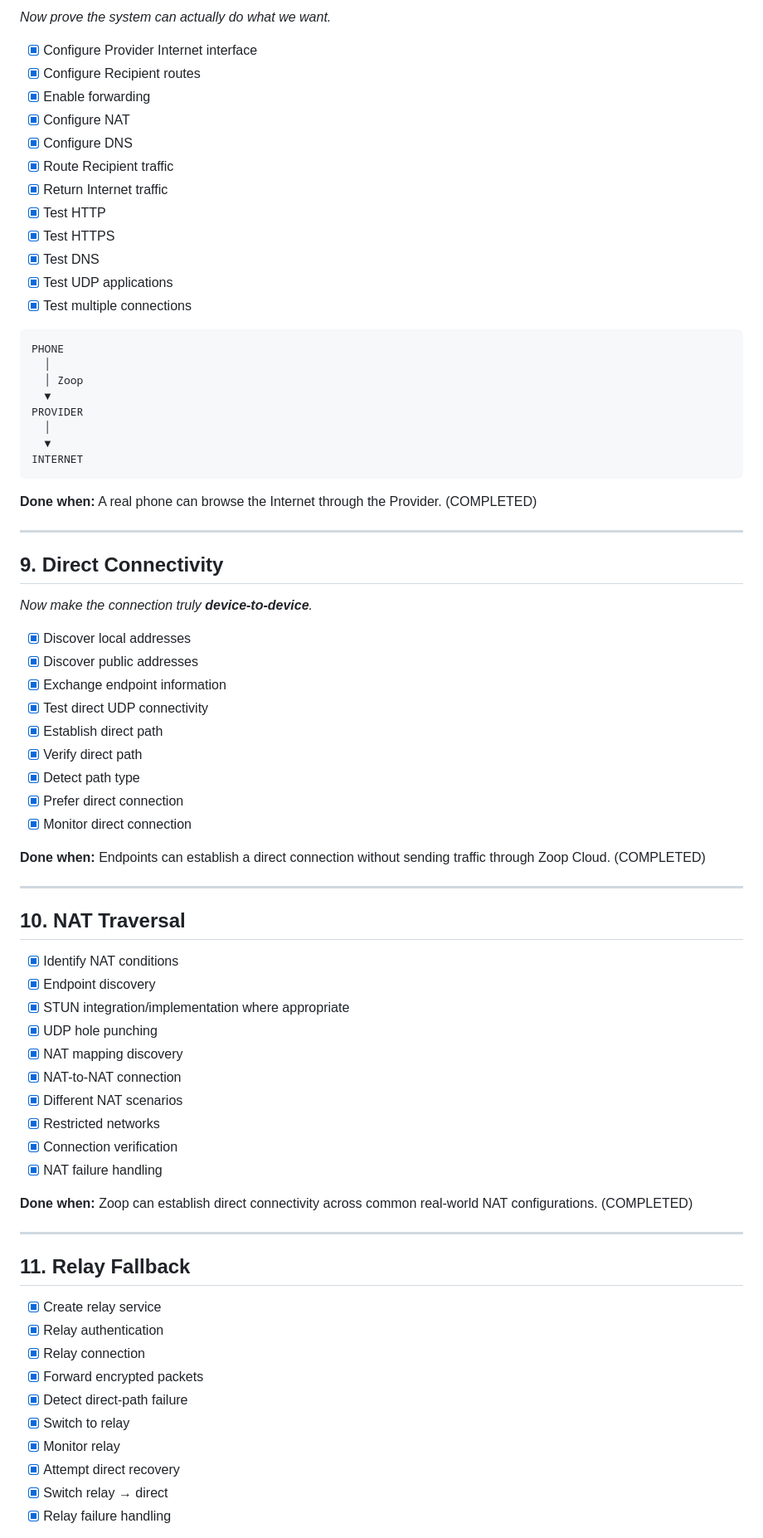
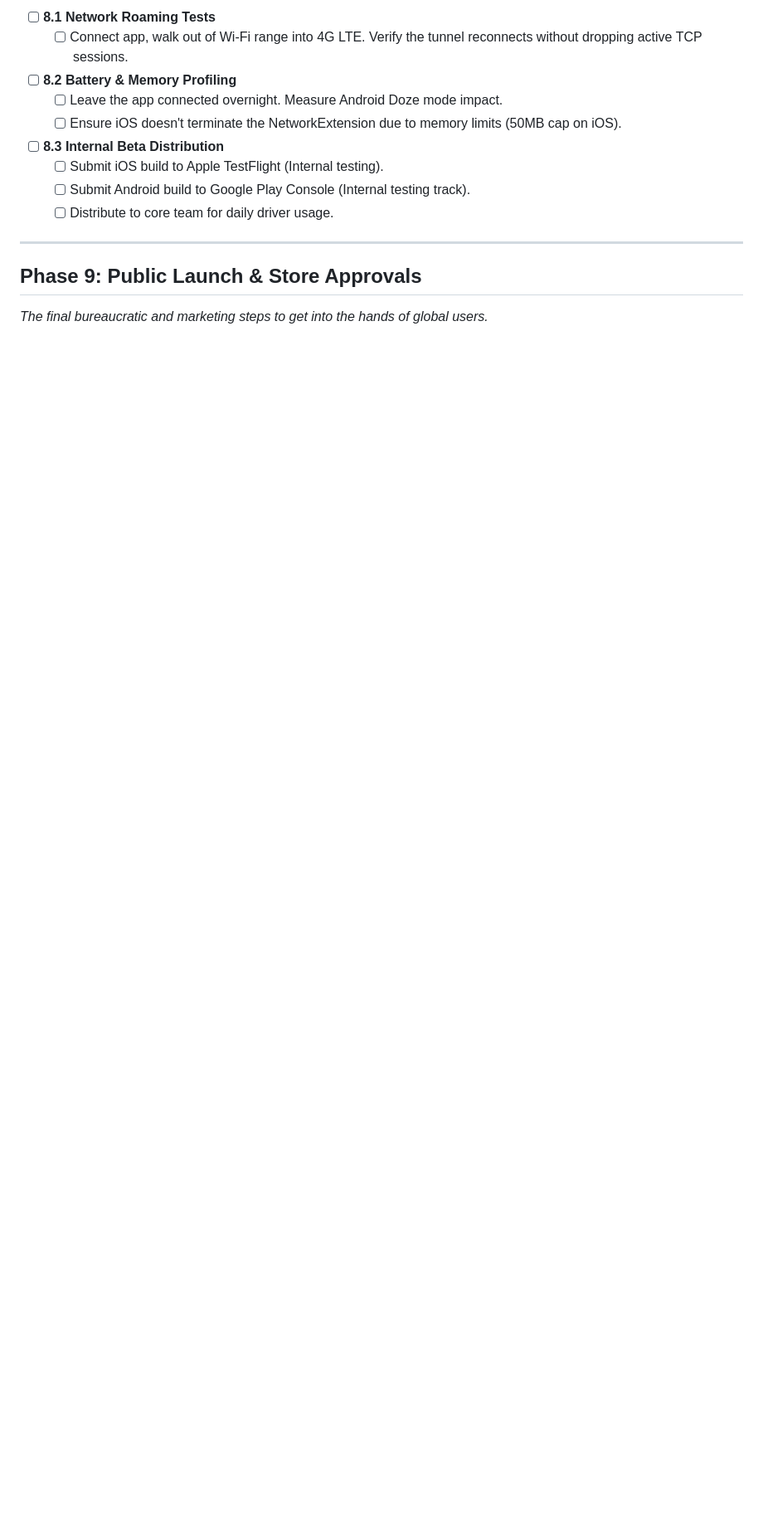
Before and after one commit to zoop-internet/zoopspot, a Markdown page: ROADMAP.md, the part around one of its changes. Shown at 83% size. Drawn GitHub-style; blank space fills up the shorter version.

````diff
--- a/ROADMAP.md
+++ b/ROADMAP.md
@@ -140,79 +130,16 @@ Each milestone has clear exit criteria ("**Done when**") and sub-tasks that can
 
-*Now prove the system can actually do what we want.*
-
-- [x] Configure Provider Internet interface
-- [x] Configure Recipient routes
-- [x] Enable forwarding
-- [x] Configure NAT
-- [x] Configure DNS
-- [x] Route Recipient traffic
-- [x] Return Internet traffic
-- [x] Test HTTP
-- [x] Test HTTPS
-- [x] Test DNS
-- [x] Test UDP applications
-- [x] Test multiple connections
-
-```text
-PHONE
-  │
-  │ Zoop
-  ▼
-PROVIDER
-  │
-  ▼
-INTERNET
-```
-
-**Done when:** A real phone can browse the Internet through the Provider. (COMPLETED)
+- [ ] **8.1 Network Roaming Tests**
+  - [ ] Connect app, walk out of Wi-Fi range into 4G LTE. Verify the tunnel reconnects without dropping active TCP sessions.
+- [ ] **8.2 Battery & Memory Profiling**
+  - [ ] Leave the app connected overnight. Measure Android Doze mode impact.
+  - [ ] Ensure iOS doesn't terminate the NetworkExtension due to memory limits (50MB cap on iOS).
+- [ ] **8.3 Internal Beta Distribution**
+  - [ ] Submit iOS build to Apple TestFlight (Internal testing).
+  - [ ] Submit Android build to Google Play Console (Internal testing track).
+  - [ ] Distribute to core team for daily driver usage.
 
 ---
 
-## 9. Direct Connectivity
+## Phase 9: Public Launch & Store Approvals
+*The final bureaucratic and marketing steps to get into the hands of global users.*
 
-*Now make the connection truly **device-to-device**.*
-
-- [x] Discover local addresses
-- [x] Discover public addresses
-- [x] Exchange endpoint information
-- [x] Test direct UDP connectivity
-- [x] Establish direct path
-- [x] Verify direct path
-- [x] Detect path type
-- [x] Prefer direct connection
-- [x] Monitor direct connection
-
-**Done when:** Endpoints can establish a direct connection without sending traffic through Zoop Cloud. (COMPLETED)
-
----
-
-## 10. NAT Traversal
-
-- [x] Identify NAT conditions
-- [x] Endpoint discovery
-- [x] STUN integration/implementation where appropriate
-- [x] UDP hole punching
-- [x] NAT mapping discovery
-- [x] NAT-to-NAT connection
-- [x] Different NAT scenarios
-- [x] Restricted networks
-- [x] Connection verification
-- [x] NAT failure handling
-
-**Done when:** Zoop can establish direct connectivity across common real-world NAT configurations. (COMPLETED)
-
----
-
-## 11. Relay Fallback
-
-- [x] Create relay service
-- [x] Relay authentication
-- [x] Relay connection
-- [x] Forward encrypted packets
-- [x] Detect direct-path failure
-- [x] Switch to relay
-- [x] Monitor relay
-- [x] Attempt direct recovery
-- [x] Switch relay → direct
-- [x] Relay failure handling
-
````
Also changed, not shown: other parts of ROADMAP.md (+107 -318 lines).
